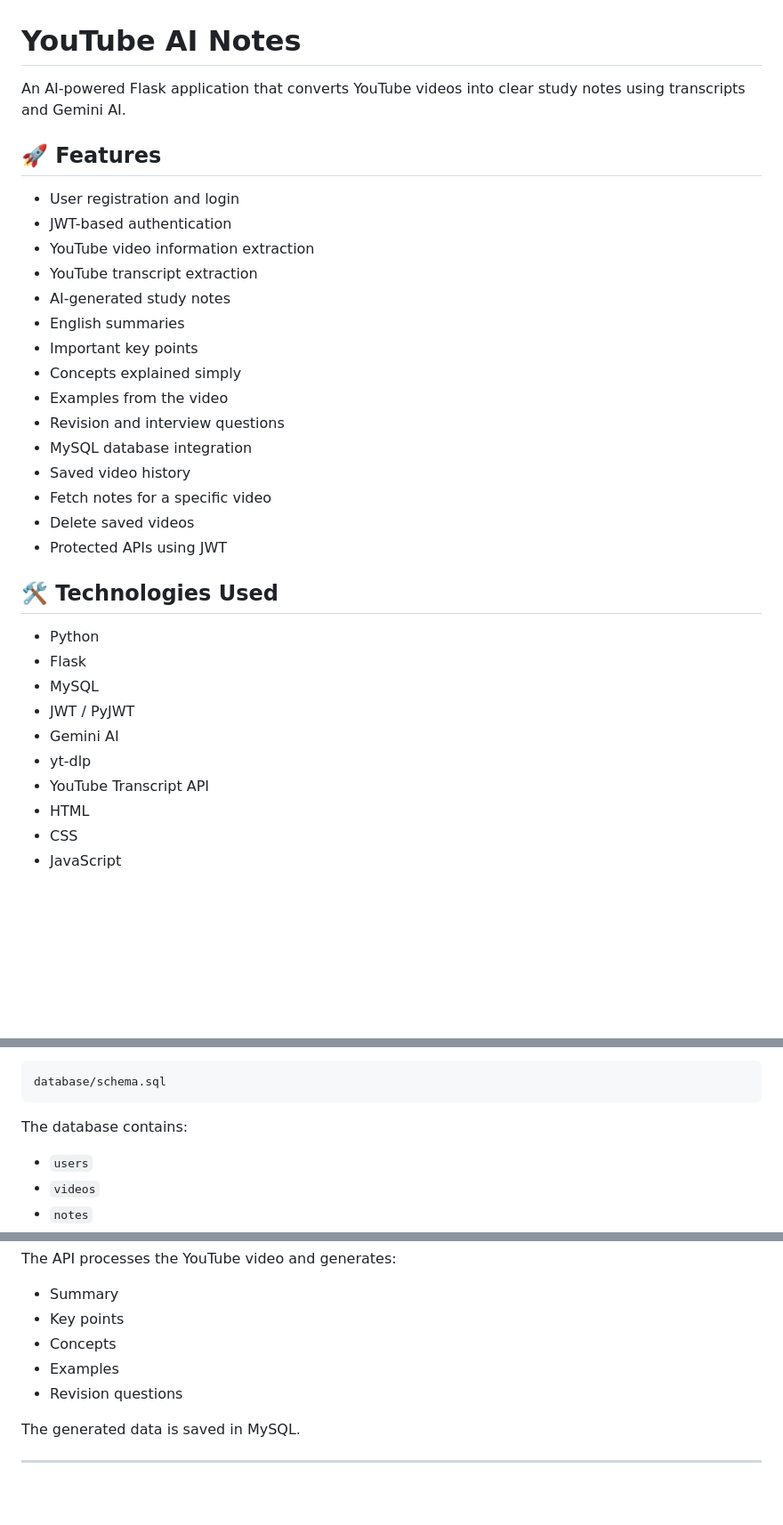
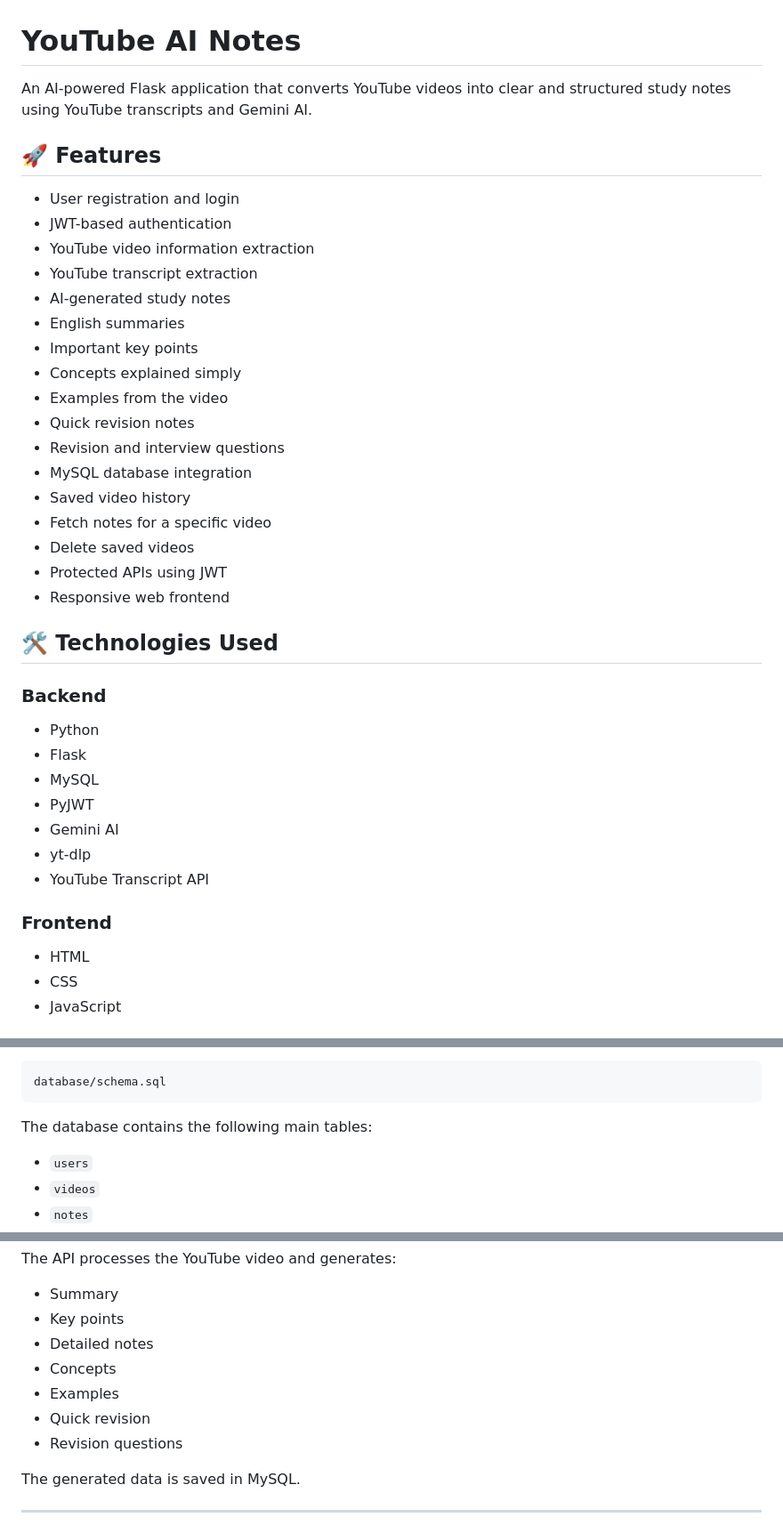
Before and after one commit to Ishajain35/youtube-ai-notes, a Markdown page: README.md, 3 parts joined by grey strips. Shown at 89% size. GitHub-like rendering; blank space fills up the shorter version.

````diff
--- a/README.md
+++ b/README.md
@@ -1,6 +1,6 @@
 # YouTube AI Notes
 
-An AI-powered Flask application that converts YouTube videos into clear study notes using transcripts and Gemini AI.
+An AI-powered Flask application that converts YouTube videos into clear and structured study notes using YouTube transcripts and Gemini AI.
 
 ## 🚀 Features
 
@@ -13,22 +13,29 @@ An AI-powered Flask application that converts YouTube videos into clear study no
 * Important key points
 * Concepts explained simply
 * Examples from the video
+* Quick revision notes
 * Revision and interview questions
 * MySQL database integration
 * Saved video history
 * Fetch notes for a specific video
 * Delete saved videos
 * Protected APIs using JWT
+* Responsive web frontend
 
 ## 🛠️ Technologies Used
+
+### Backend
 
 * Python
 * Flask
 * MySQL
-* JWT / PyJWT
+* PyJWT
 * Gemini AI
 * yt-dlp
 * YouTube Transcript API
+
+### Frontend
+
 * HTML
 * CSS
 * JavaScript
@@ -133,7 +148,7 @@ Then execute:
 database/schema.sql
 ```
 
-The database contains:
+The database contains the following main tables:
 
 * `users`
 * `videos`
@@ -219,8 +236,10 @@ The API processes the YouTube video and generates:
 
 * Summary
 * Key points
+* Detailed notes
 * Concepts
 * Examples
+* Quick revision
 * Revision questions
 
 The generated data is saved in MySQL.
````
Also changed, not shown: other parts of README.md (+51 -17 lines).
